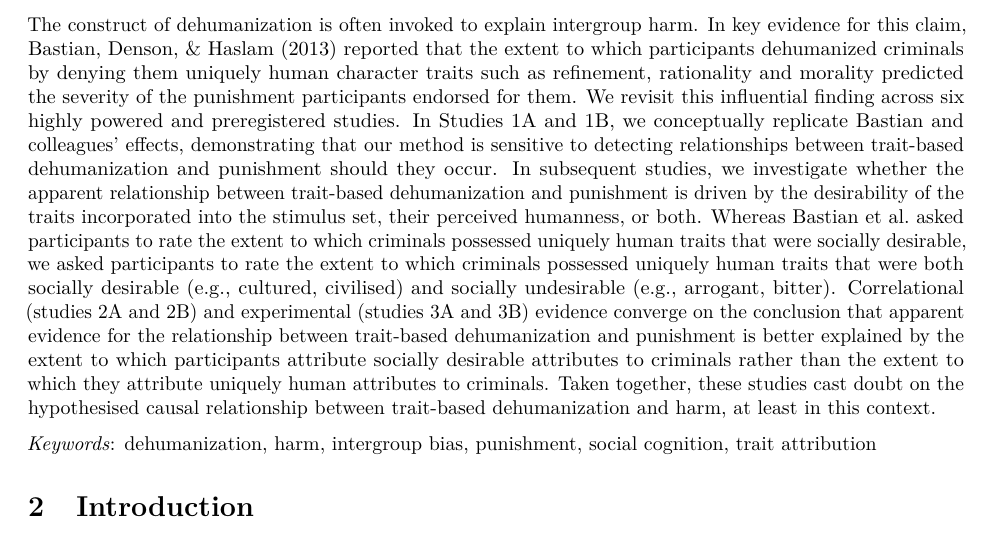
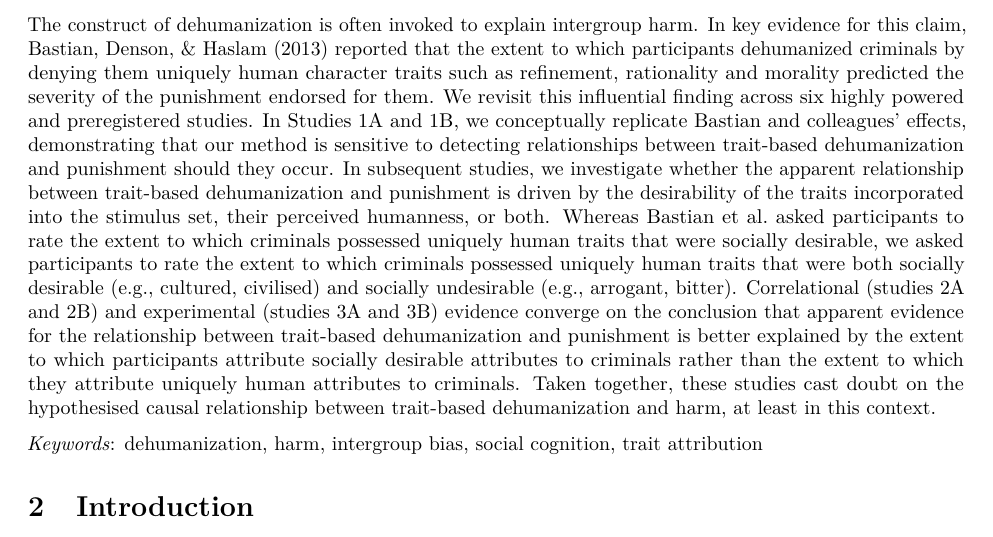
Before and after one commit to robraonain/DualModel-Criminals, a LaTeX document (manuscript.tex): part of page 1 of 18, cut so that both start at the same text. Compiled offline with pdfLaTeX.

Commit message:
Update manuscript.tex

```diff
--- a/manuscript.tex
+++ b/manuscript.tex
@@ -120,9 +120,9 @@ Address for correspondence: Robert A. Brennan, \url{rb1733@york.ac.uk}
 \hypertarget{abstract}{%
 \section{Abstract}\label{abstract}}
 
-The construct of dehumanization is often invoked to explain intergroup harm. In key evidence for this claim, Bastian, Denson, \& Haslam (\protect\hyperlink{ref-Bastian2013}{2013}) reported that the extent to which participants dehumanized criminals by denying them uniquely human character traits such as refinement, rationality and morality predicted the severity of the punishment participants endorsed for them. We revisit this influential finding across six highly powered and preregistered studies. In Studies 1A and 1B, we conceptually replicate Bastian and colleagues' effects, demonstrating that our method is sensitive to detecting relationships between trait-based dehumanization and punishment should they occur. In subsequent studies, we investigate whether the apparent relationship between trait-based dehumanization and punishment is driven by the desirability of the traits incorporated into the stimulus set, their perceived humanness, or both. Whereas Bastian et al.~asked participants to rate the extent to which criminals possessed uniquely human traits that were socially desirable, we asked participants to rate the extent to which criminals possessed uniquely human traits that were both socially desirable (e.g., cultured, civilised) and socially undesirable (e.g., arrogant, bitter). Correlational (studies 2A and 2B) and experimental (studies 3A and 3B) evidence converge on the conclusion that apparent evidence for the relationship between trait-based dehumanization and punishment is better explained by the extent to which participants attribute socially desirable attributes to criminals rather than the extent to which they attribute uniquely human attributes to criminals. Taken together, these studies cast doubt on the hypothesised causal relationship between trait-based dehumanization and harm, at least in this context.
+The construct of dehumanization is often invoked to explain intergroup harm. In key evidence for this claim, Bastian, Denson, \& Haslam (\protect\hyperlink{ref-Bastian2013}{2013}) reported that the extent to which participants dehumanized criminals by denying them uniquely human character traits such as refinement, rationality and morality predicted the severity of the punishment endorsed for them. We revisit this influential finding across six highly powered and preregistered studies. In Studies 1A and 1B, we conceptually replicate Bastian and colleagues' effects, demonstrating that our method is sensitive to detecting relationships between trait-based dehumanization and punishment should they occur. In subsequent studies, we investigate whether the apparent relationship between trait-based dehumanization and punishment is driven by the desirability of the traits incorporated into the stimulus set, their perceived humanness, or both. Whereas Bastian et al.~asked participants to rate the extent to which criminals possessed uniquely human traits that were socially desirable, we asked participants to rate the extent to which criminals possessed uniquely human traits that were both socially desirable (e.g., cultured, civilised) and socially undesirable (e.g., arrogant, bitter). Correlational (studies 2A and 2B) and experimental (studies 3A and 3B) evidence converge on the conclusion that apparent evidence for the relationship between trait-based dehumanization and punishment is better explained by the extent to which participants attribute socially desirable attributes to criminals rather than the extent to which they attribute uniquely human attributes to criminals. Taken together, these studies cast doubt on the hypothesised causal relationship between trait-based dehumanization and harm, at least in this context.
 
-\emph{Keywords}: dehumanization, harm, intergroup bias, punishment, social cognition, trait attribution
+\emph{Keywords}: dehumanization, harm, intergroup bias, social cognition, trait attribution
 
 \hypertarget{introduction}{%
 \section{Introduction}\label{introduction}}
```
